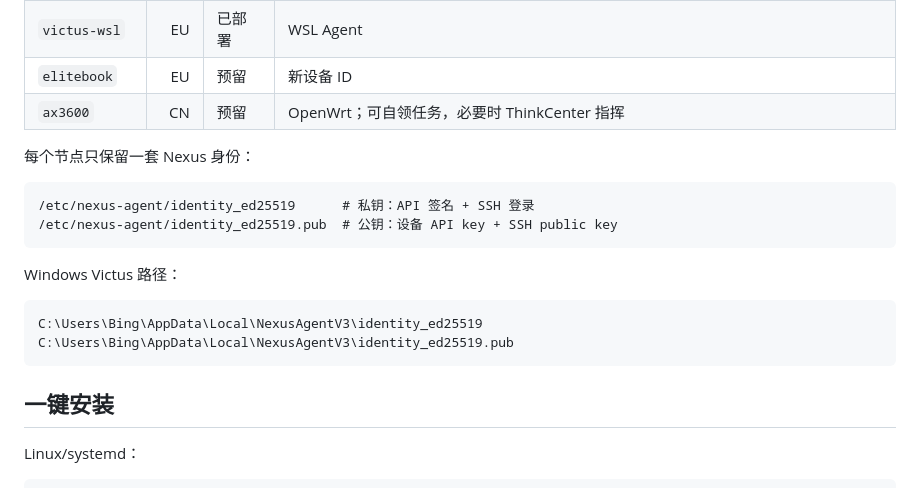
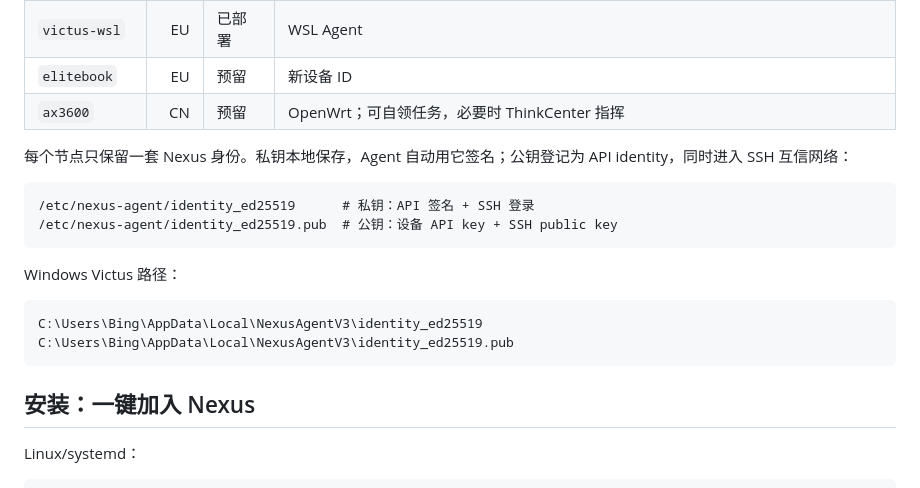
Before and after one commit to bingStat/nexus, a Markdown page: README.md, the part around one of its changes. GitHub-like rendering.

````diff
--- a/README.md
+++ b/README.md
@@ -19,7 +35,7 @@ ChatGPT / MCP -> Nexus Remote API -> Registry -> EU/CN Broker -> Agent
 | `elitebook` | EU | 预留 | 新设备 ID |
 | `ax3600` | CN | 预留 | OpenWrt；可自领任务，必要时 ThinkCenter 指挥 |
 
-每个节点只保留一套 Nexus 身份：
+每个节点只保留一套 Nexus 身份。私钥本地保存，Agent 自动用它签名；公钥登记为 API identity，同时进入 SSH 互信网络：
 
 ```text
 /etc/nexus-agent/identity_ed25519      # 私钥：API 签名 + SSH 登录
@@ -33,7 +49,7 @@ C:\Users\Bing\AppData\Local\NexusAgentV3\identity_ed25519
 C:\Users\Bing\AppData\Local\NexusAgentV3\identity_ed25519.pub
 ```
 
-## 一键安装
+## 安装：一键加入 Nexus
 
 Linux/systemd：
 
````
Also changed, not shown: other parts of README.md (+30 -5 lines).
